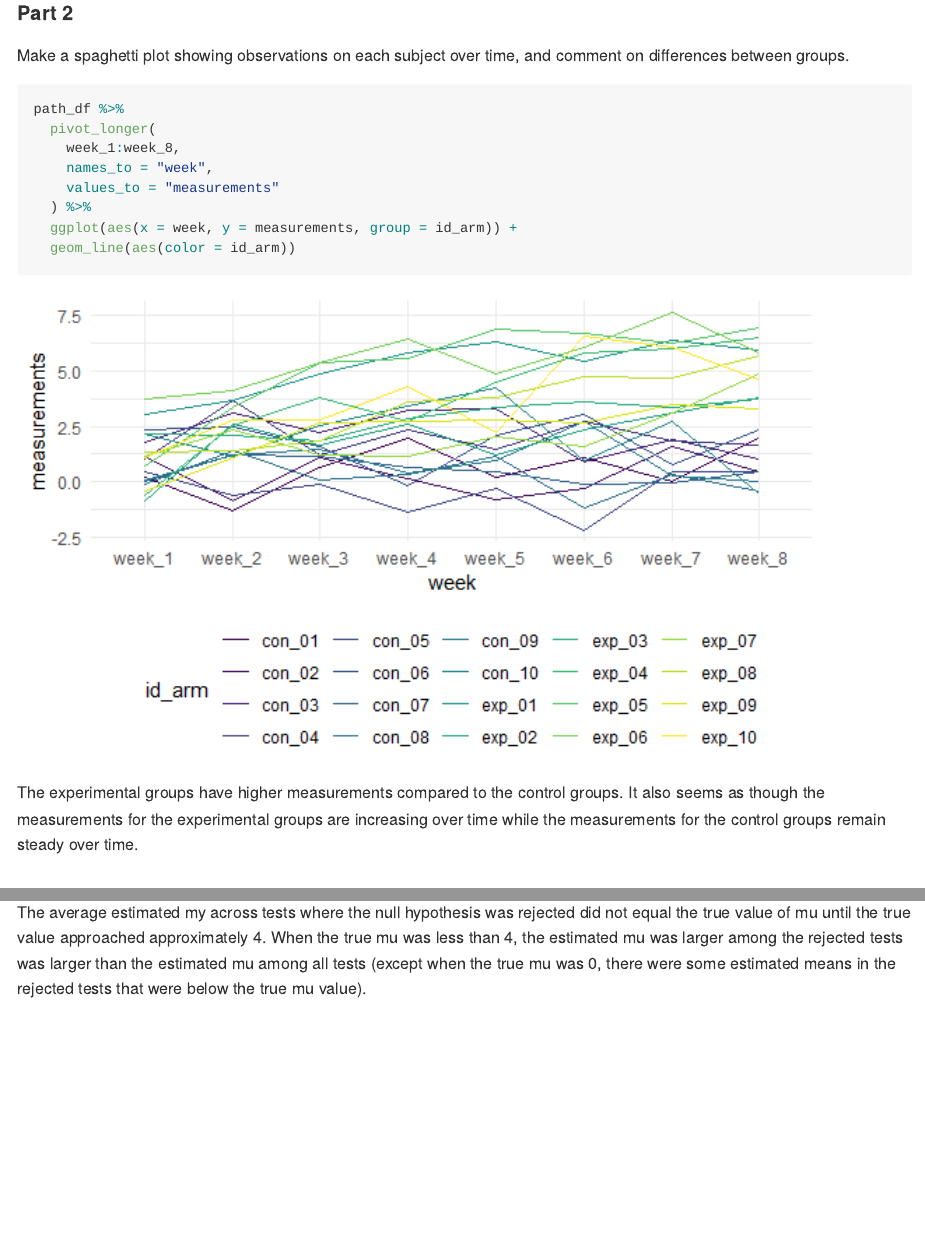
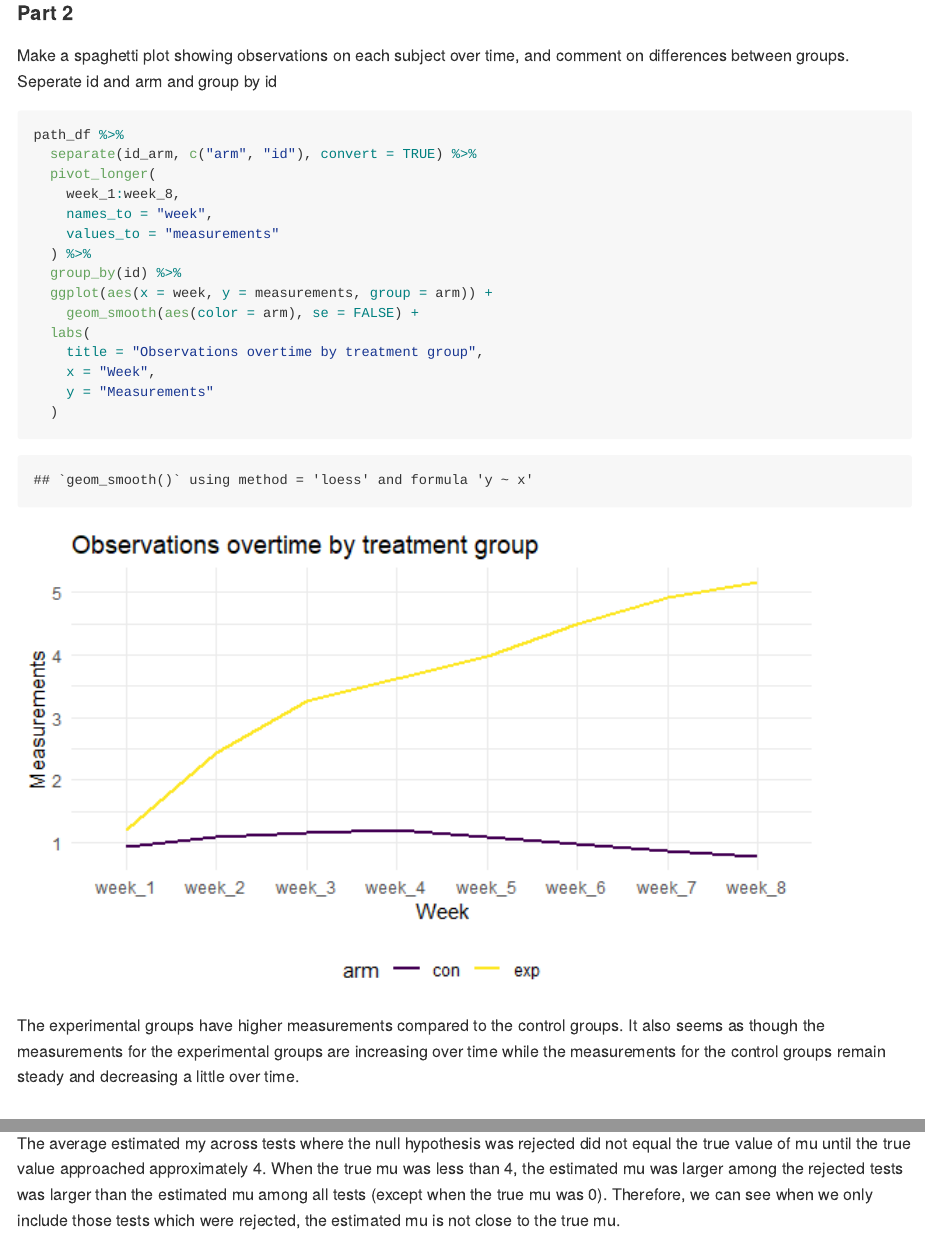
Before and after one commit to smv2138/p8105_hw5_smv2138, an R Markdown document (p8105_hw5_smv2138.Rmd): the page in a window 1100 px wide, from 8590 px down, and a second part further down, joined at a grey line. The pictures show the output file p8105_hw5_smv2138.md that the author committed with the source, drawn offline in the style of GitHub.

Commit message:
fixing graph in prob 2 and last min edits

````diff
--- a/p8105_hw5_smv2138.Rmd
+++ b/p8105_hw5_smv2138.Rmd
@@ -134,18 +134,26 @@ path_df =
 #### Part 2
 
 Make a spaghetti plot showing observations on each subject over time, and comment on differences between groups.
+Seperate id and arm and group by id
 ```{r}
 path_df %>%
+  separate(id_arm, c("arm", "id"), convert = TRUE) %>%
   pivot_longer(
     week_1:week_8,
     names_to = "week",
     values_to = "measurements"
   ) %>%
-  ggplot(aes(x = week, y = measurements, group = id_arm)) +
-  geom_line(aes(color = id_arm))
+  group_by(id) %>%
+  ggplot(aes(x = week, y = measurements, group = arm)) +
+    geom_smooth(aes(color = arm), se = FALSE) +
+  labs(
+    title = "Observations overtime by treatment group",
+    x = "Week",
+    y = "Measurements"
+  )
 ```
 
-The experimental groups have higher measurements compared to the control groups. It also seems as though the measurements for the experimental groups are increasing over time while the measurements for the control groups remain steady over time.
+The experimental groups have higher measurements compared to the control groups. It also seems as though the measurements for the experimental groups are increasing over time while the measurements for the control groups remain steady and decreasing a little over time.
 
 ## Problem 3
 
@@ -279,4 +287,4 @@ combined %>%
   )
 ```
 
-The average estimated my across tests where the null hypothesis was rejected did not equal the true value of mu until the true value approached approximately 4. When the true mu was less than 4, the estimated mu was larger among the rejected tests was larger than the estimated mu among all tests (except when the true mu was 0, there were some estimated means in the rejected tests that were below the true mu value).
+The average estimated my across tests where the null hypothesis was rejected did not equal the true value of mu until the true value approached approximately 4. When the true mu was less than 4, the estimated mu was larger among the rejected tests was larger than the estimated mu among all tests (except when the true mu was 0). Therefore, we can see when we only include those tests which were rejected, the estimated mu is not close to the true mu.
````
Also changed, not shown: p8105_hw5_smv2138.md, p8105_hw5_smv2138_files/figure-gfm/unnamed-chunk-12-1.png, p8105_hw5_smv2138_files/figure-gfm/unnamed-chunk-13-1.png, p8105_hw5_smv2138_files/figure-gfm/unnamed-chunk-15-1.png, p8105_hw5_smv2138_files/figure-gfm/unnamed-chunk-9-1.png, p8105_hw5_smv2138.Rmd (2 more changed lines).
